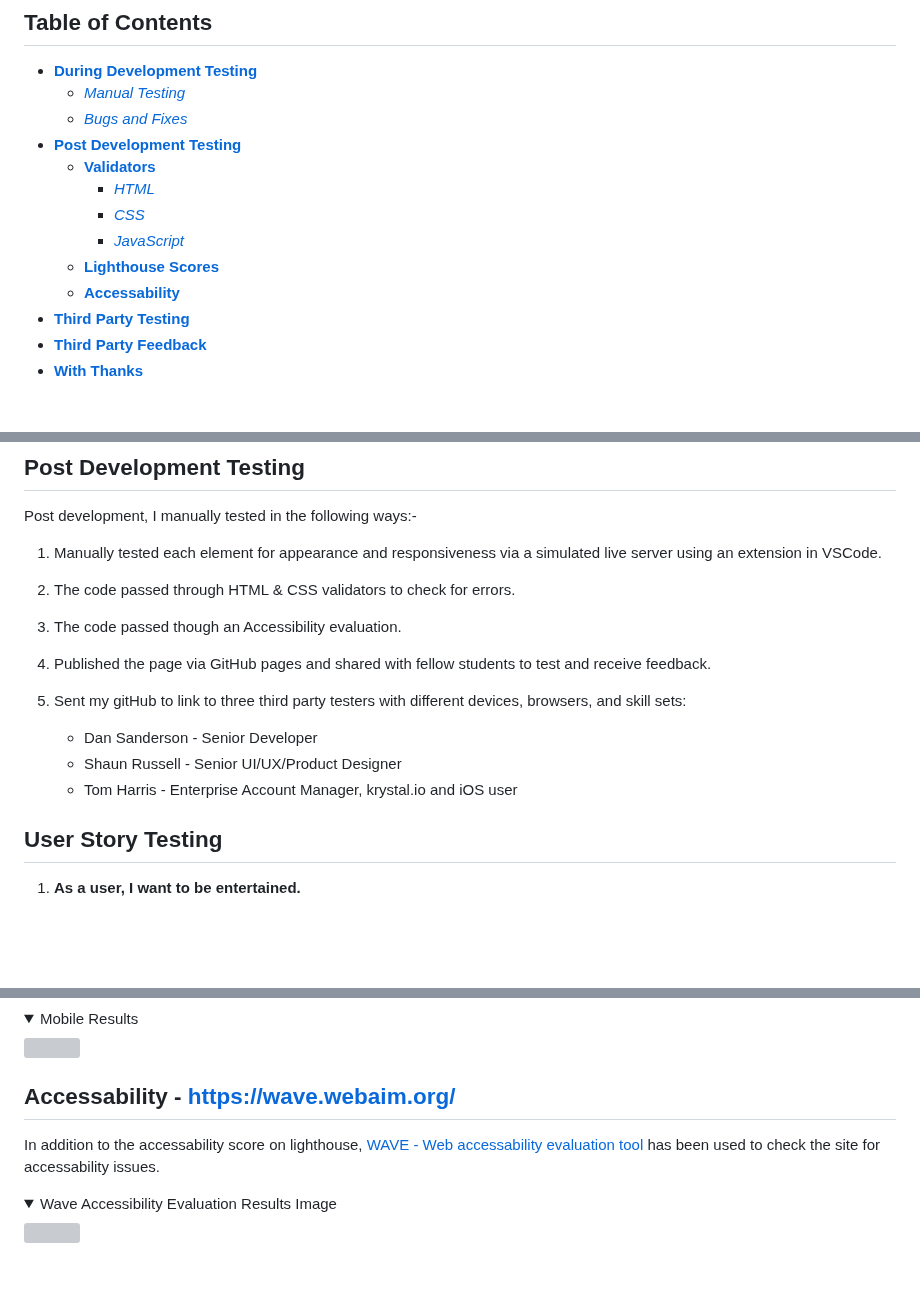
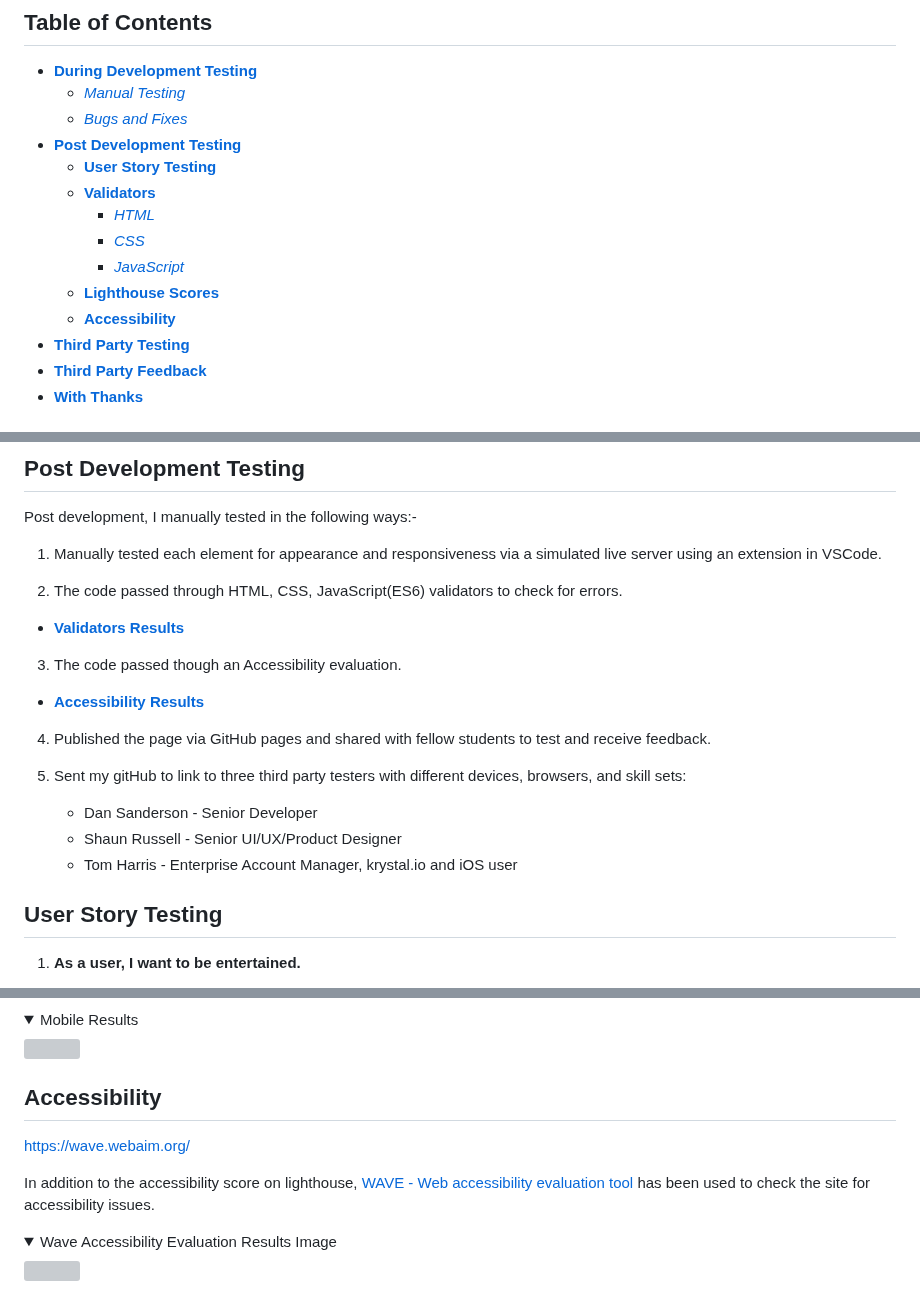
Before and after one commit to Claire-Fisher/rock-paper-scissors-ms2, a Markdown page: TESTING.md, 3 parts joined by grey strips. Rendered like a GitHub page; folded sections open; blank space fills up the shorter version; grey boxes are pictures that could not be loaded.

Commit message:
chore: corrects some links and spelling errors

```diff
--- a/TESTING.md
+++ b/TESTING.md
@@ -7,12 +7,13 @@ This project was tested continuously during development. Post build, the site ha
     * [*Manual Testing*](#manual-testing)
     * [*Bugs and Fixes*](#bugs-and-fixes)
 * [**Post Development Testing**](#post-development-testing)
+  * [**User Story Testing**](#user-story-testing)
   * [**Validators**](#validators)
       * [*HTML*](#html---httpsvalidatorw3orgnu)
       * [*CSS*](#css---httpsjigsaww3orgcss-validator)
       * [*JavaScript*](#javascript---httpsjshint.com)
   * [**Lighthouse Scores**](#lighthouse-scores)
-  * [**Accessability**](#accessability)
+  * [**Accessibility**](#accessibility)
 * [**Third Party Testing**](#third-party-testing-and-feedback)
 *  [**Third Party Feedback**](#third-party-feedback)
 * [**With Thanks**](#thank-you-to-my-product-testers)
@@ -137,10 +139,10 @@ Post development, I manually tested in the following ways:-
 
 1. Manually tested each element for appearance and responsiveness via a simulated live server using an extension in VSCode.
 
-2. The code passed through HTML & CSS validators to check for errors.
-
+2. The code passed through HTML, CSS, JavaScript(ES6) validators to check for errors.
+* [**Validators Results**](#validators)
 3. The code passed though an Accessibility evaluation.
-
+*  [**Accessibility Results**](#accessibility)
 4. Published the page via GitHub pages and shared with fellow students to test and receive feedback.
 
 5. Sent my gitHub to link to three third party testers with different devices, browsers, and skill sets:
@@ -148,7 +150,7 @@ Post development, I manually tested in the following ways:-
     - Shaun Russell - Senior UI/UX/Product Designer
     - Tom Harris - Enterprise Account Manager, krystal.io and iOS user
 
-## User Story Testing
+## **User Story Testing**
 1. **As a user, I want to be entertained.**
   * The site provides:
     * Entertainment in the form of a game play.
@@ -235,8 +237,10 @@ JSHint validator was configured to recognise New JavaScript Features (ES6), and
 <img src="documents/testing-images/rps-lighthouse-mobile.png">
 </details>
 
-## Accessability - https://wave.webaim.org/
-In addition to the accessability score on lighthouse, [WAVE - Web accessability evaluation tool](https://wave.webaim.org/) has been used to check the site for accessability issues.
+## **Accessibility**
+https://wave.webaim.org/
+
+In addition to the accessibility score on lighthouse, [WAVE - Web accessibility evaluation tool](https://wave.webaim.org/) has been used to check the site for accessibility issues.
 <details><summary>Wave Accessibility Evaluation Results Image</summary>
 <img src="documents/testing-images/accessibility-evaluation.png">
 </details>
```
Also changed, not shown: other parts of TESTING.md (+3 -2 lines).
